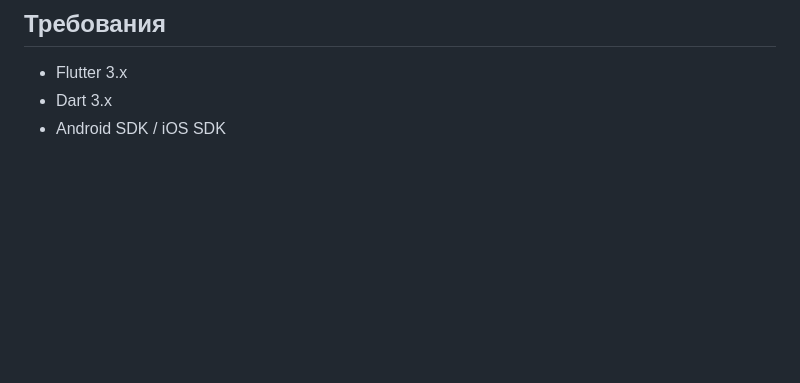
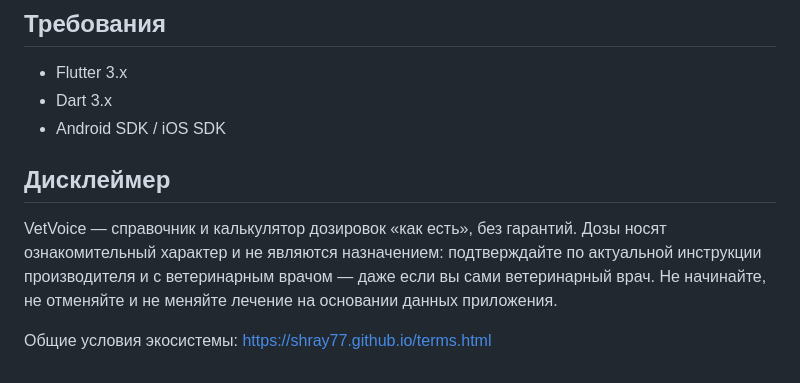
Before and after one commit to shray77/vetvoice, a Markdown page: README.md, the part around the change. GitHub-like rendering; blank space fills up the shorter version.

Commit message:
юр-слой: условия использования и дисклеймер (terms, футеры, README)

```diff
--- a/README.md
+++ b/README.md
@@ -69,3 +69,8 @@ flutter run
 - Flutter 3.x
 - Dart 3.x
 - Android SDK / iOS SDK
+## Дисклеймер
+
+VetVoice — справочник и калькулятор дозировок «как есть», без гарантий. Дозы носят ознакомительный характер и не являются назначением: подтверждайте по актуальной инструкции производителя и с ветеринарным врачом — даже если вы сами ветеринарный врач. Не начинайте, не отменяйте и не меняйте лечение на основании данных приложения.
+
+Общие условия экосистемы: https://shray77.github.io/terms.html
```
